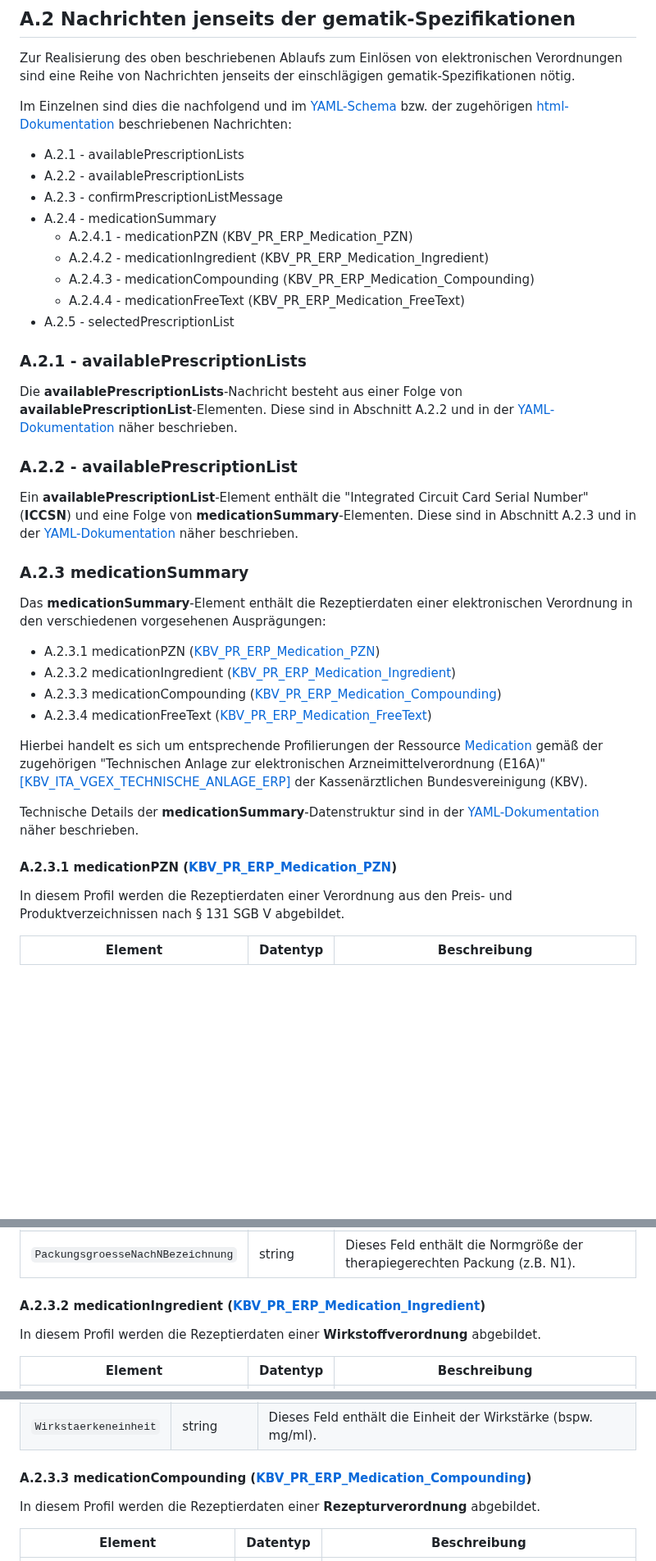
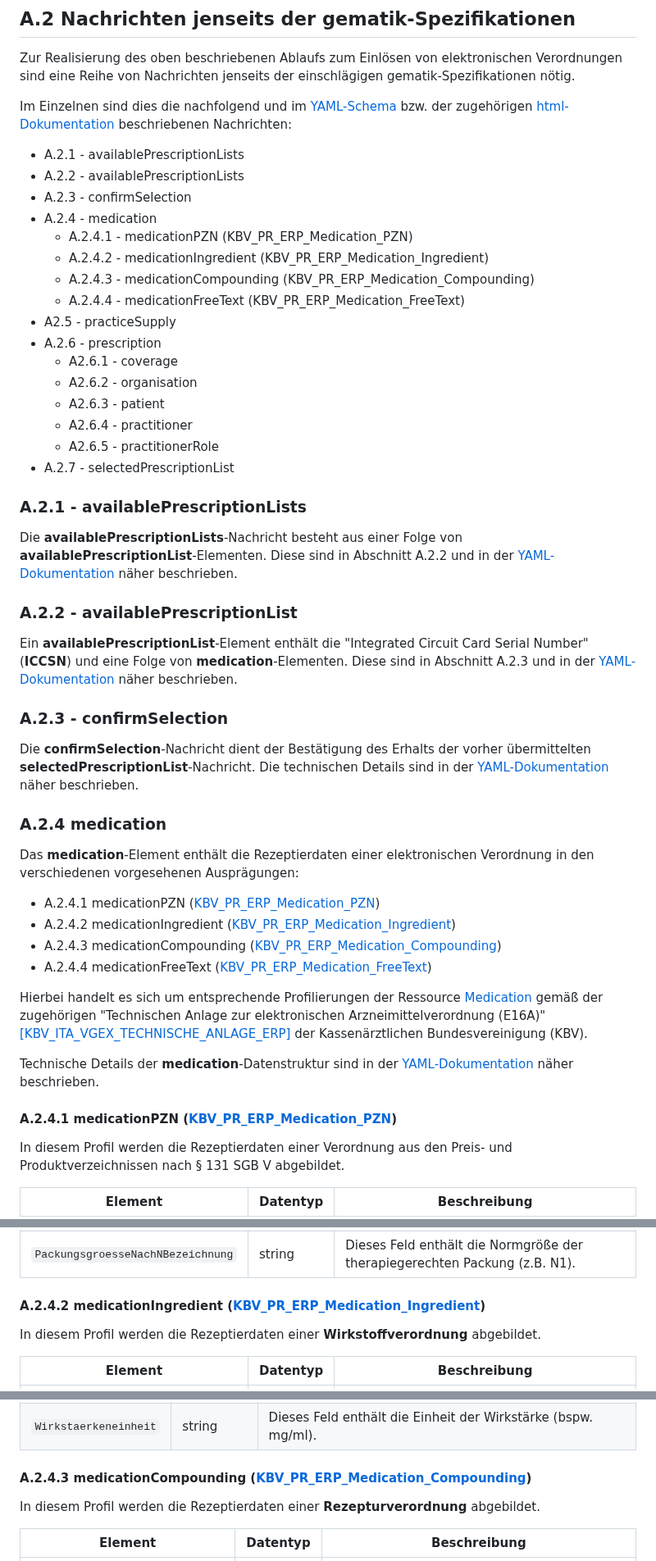
Before and after one commit to eHealthCardLink/Spezifikation, a Markdown page: Anhang-A-E-Rezept-Einlösen.md, 3 parts joined by grey strips. Shown at 82% size. Rendered like a GitHub page; blank space fills up the shorter version.

Commit message:
Update Anhang-A-E-Rezept-Einlösen.md
Edited table of content and prescription

```diff
--- a/Anhang-A-E-Rezept-Einlösen.md
+++ b/Anhang-A-E-Rezept-Einlösen.md
@@ -111,13 +118,20 @@ Im Einzelnen sind dies die nachfolgend und im [YAML-Schema](https://github.com/e
 
 * A.2.1 - availablePrescriptionLists
 * A.2.2 - availablePrescriptionLists
-* A.2.3 - confirmPrescriptionListMessage
-* A.2.4 - medicationSummary
+* A.2.3 - confirmSelection
+* A.2.4 - medication
   * A.2.4.1 - medicationPZN (KBV_PR_ERP_Medication_PZN)
   * A.2.4.2 - medicationIngredient (KBV_PR_ERP_Medication_Ingredient)
   * A.2.4.3 - medicationCompounding (KBV_PR_ERP_Medication_Compounding)
   * A.2.4.4 - medicationFreeText (KBV_PR_ERP_Medication_FreeText)
-* A.2.5 - selectedPrescriptionList
+* A2.5 - practiceSupply
+* A.2.6 - prescription
+  * A2.6.1 - coverage
+  * A2.6.2 - organisation
+  * A2.6.3 - patient
+  * A2.6.4 - practitioner
+  * A2.6.5 - practitionerRole
+* A.2.7 - selectedPrescriptionList
 
 ### A.2.1 - availablePrescriptionLists
 
@@ -127,23 +141,29 @@ näher beschrieben.
 
 ### A.2.2 - availablePrescriptionList
 
-Ein **availablePrescriptionList**-Element enthält die "Integrated Circuit Card Serial Number" (**ICCSN**) und eine Folge von **medicationSummary**-Elementen.
+Ein **availablePrescriptionList**-Element enthält die "Integrated Circuit Card Serial Number" (**ICCSN**) und eine Folge von **medication**-Elementen.
 Diese sind in Abschnitt A.2.3 und in der [YAML-Dokumentation](https://ehealthcardlink.github.io/Spezifikation/prescription-communication/)
 näher beschrieben.
 
-### A.2.3 medicationSummary
-Das **medicationSummary**-Element enthält die Rezeptierdaten einer elektronischen Verordnung in den verschiedenen vorgesehenen Ausprägungen:
+### A.2.3 - confirmSelection
 
-* A.2.3.1 medicationPZN ([KBV_PR_ERP_Medication_PZN](https://simplifier.net/eRezept/KBVPRERPMedicationPZN/~overview))
-* A.2.3.2 medicationIngredient ([KBV_PR_ERP_Medication_Ingredient](https://simplifier.net/erezept/kbvprerpmedicationingredient))
-* A.2.3.3 medicationCompounding ([KBV_PR_ERP_Medication_Compounding](https://simplifier.net/eRezept/KBVPRERPMedicationCompounding/~overview))
-* A.2.3.4 medicationFreeText ([KBV_PR_ERP_Medication_FreeText](https://simplifier.net/eRezept/KBVPRERPMedicationFreeText/~overview))
+Die **confirmSelection**-Nachricht dient der Bestätigung des Erhalts der vorher übermittelten **selectedPrescriptionList**-Nachricht.
+Die technischen Details sind in der [YAML-Dokumentation](https://ehealthcardlink.github.io/Spezifikation/prescription-communication/)
+näher beschrieben.
+
+### A.2.4 medication
+Das **medication**-Element enthält die Rezeptierdaten einer elektronischen Verordnung in den verschiedenen vorgesehenen Ausprägungen:
+
+* A.2.4.1 medicationPZN ([KBV_PR_ERP_Medication_PZN](https://simplifier.net/eRezept/KBVPRERPMedicationPZN/~overview))
+* A.2.4.2 medicationIngredient ([KBV_PR_ERP_Medication_Ingredient](https://simplifier.net/erezept/kbvprerpmedicationingredient))
+* A.2.4.3 medicationCompounding ([KBV_PR_ERP_Medication_Compounding](https://simplifier.net/eRezept/KBVPRERPMedicationCompounding/~overview))
+* A.2.4.4 medicationFreeText ([KBV_PR_ERP_Medication_FreeText](https://simplifier.net/eRezept/KBVPRERPMedicationFreeText/~overview))
 
 Hierbei handelt es sich um entsprechende Profilierungen der Ressource [Medication](https://build.fhir.org/medication.html) gemäß der zugehörigen "Technischen Anlage zur elektronischen Arzneimittelverordnung (E16A)" [[KBV_ITA_VGEX_TECHNISCHE_ANLAGE_ERP]](https://update.kbv.de/ita-update/DigitaleMuster/ERP/KBV_ITA_VGEX_Technische_Anlage_ERP.pdf) der Kassenärztlichen Bundesvereinigung (KBV).
 
-Technische Details der **medicationSummary**-Datenstruktur sind in der [YAML-Dokumentation](https://ehealthcardlink.github.io/Spezifikation/prescription-communication/) näher beschrieben.
+Technische Details der **medication**-Datenstruktur sind in der [YAML-Dokumentation](https://ehealthcardlink.github.io/Spezifikation/prescription-communication/) näher beschrieben.
 
-#### A.2.3.1 medicationPZN ([KBV_PR_ERP_Medication_PZN](https://simplifier.net/eRezept/KBVPRERPMedicationPZN/~overview))
+#### A.2.4.1 medicationPZN ([KBV_PR_ERP_Medication_PZN](https://simplifier.net/eRezept/KBVPRERPMedicationPZN/~overview))
 
 In diesem Profil werden die Rezeptierdaten einer Verordnung aus den Preis- und Produktverzeichnissen nach § 131 SGB V abgebildet.
 
@@ -159,7 +179,7 @@ In diesem Profil werden die Rezeptierdaten einer Verordnung aus den Preis- und P
 | `Einheit` | string | Dieses Feld enthält die Einheit (z.B. Stück) und tritt nur in Verbindung mit „Packungsgröße nach abgeteilter Menge“ auf (z.B. 100 Stück). |
 | `PackungsgroesseNachNBezeichnung` | string | Dieses Feld enthält die Normgröße der therapiegerechten Packung (z.B. N1). |
 
-#### A.2.3.2 medicationIngredient ([KBV_PR_ERP_Medication_Ingredient](https://simplifier.net/erezept/kbvprerpmedicationingredient))
+#### A.2.4.2 medicationIngredient ([KBV_PR_ERP_Medication_Ingredient](https://simplifier.net/erezept/kbvprerpmedicationingredient))
 
 In diesem Profil werden die Rezeptierdaten einer **Wirkstoffverordnung** abgebildet.
 
@@ -183,7 +203,7 @@ Das Element `BestandteilWirkstoffverordnung` enthält die folgenden Elemente:
 | `Wirkstaerke` | string | Dieses Feld enthält eine Angabe der Wirkstärke. Diese ermittelt sich durch die Angabe von Wirkstoffmenge / Bezugsgrößenmenge. Die zugehörige Einheit ist im Feld "Wirkstärkeneinheit" anzugeben. |
 | `Wirkstaerkeneinheit` | string | Dieses Feld enthält die Einheit der Wirkstärke (bspw. mg/ml). |
 
-#### A.2.3.3 medicationCompounding ([KBV_PR_ERP_Medication_Compounding](https://simplifier.net/eRezept/KBVPRERPMedicationCompounding/~overview))
+#### A.2.4.3 medicationCompounding ([KBV_PR_ERP_Medication_Compounding](https://simplifier.net/eRezept/KBVPRERPMedicationCompounding/~overview))
 
 In diesem Profil werden die Rezeptierdaten einer **Rezepturverordnung** abgebildet.
 
```
Also changed, not shown: other parts of Anhang-A-E-Rezept-Einlösen.md (+54 -6 lines).
